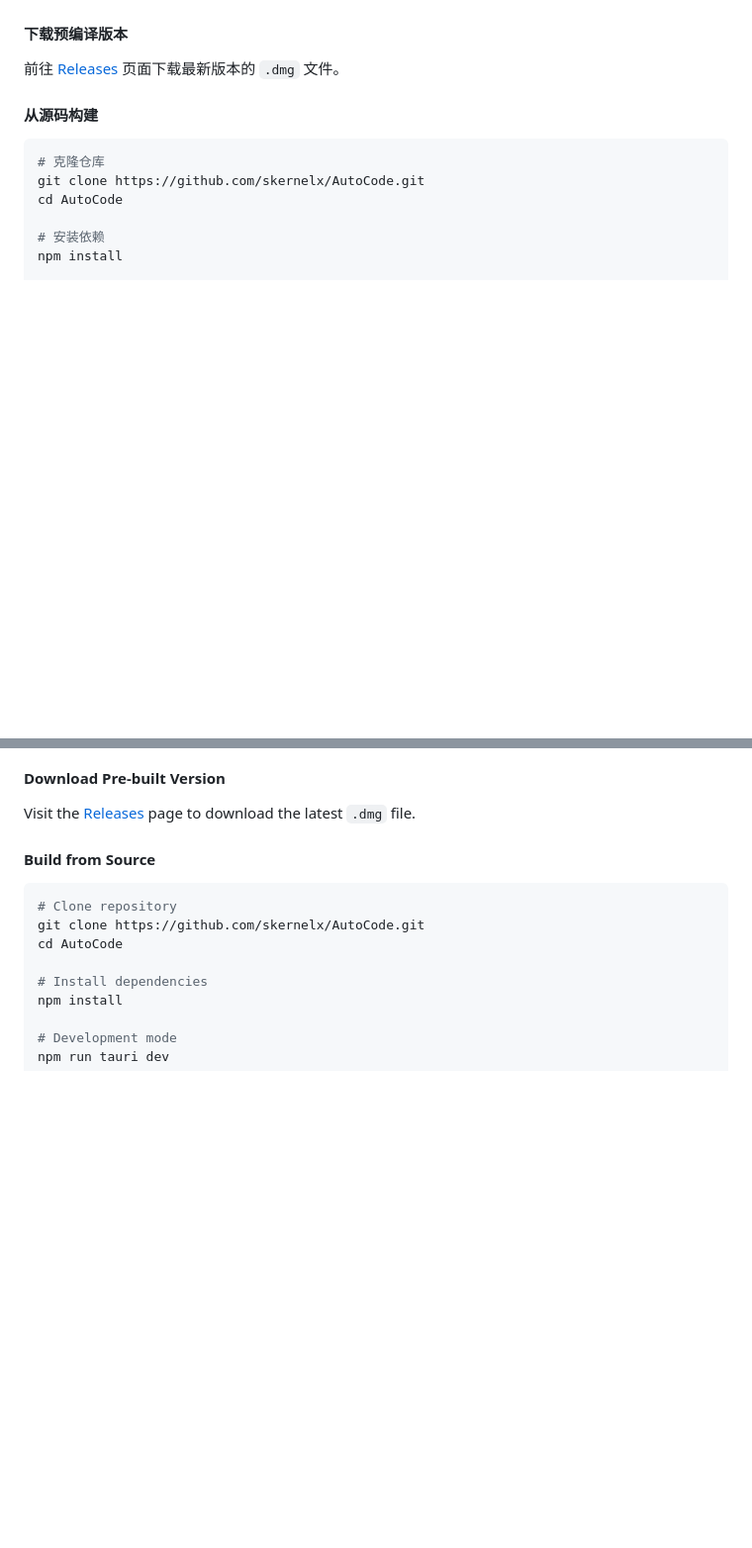
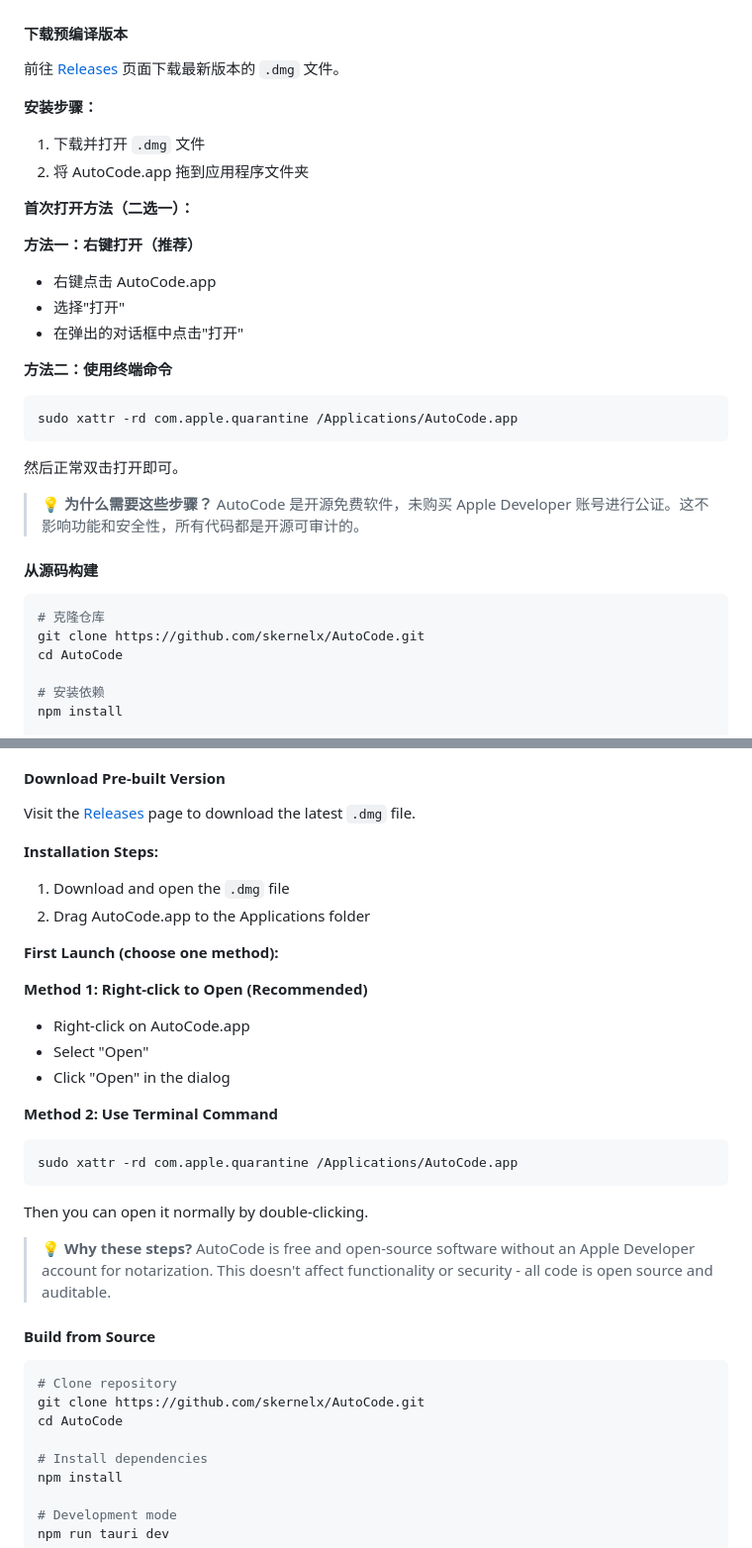
Before and after one commit to skernelx/AutoCode, a Markdown page: README.md, 2 parts joined by grey strips. Shown at 99% size. Drawn GitHub-style; blank space fills up the shorter version.

Commit message:
完善安装说明：添加 xattr 命令移除隔离属性的方法

````diff
--- a/README.md
+++ b/README.md
@@ -88,6 +88,27 @@ AutoCode 是一款专为 macOS 设计的智能验证码助手，利用苹果生
 #### 下载预编译版本
 
 前往 [Releases](https://github.com/skernelx/AutoCode/releases) 页面下载最新版本的 `.dmg` 文件。
+
+**安装步骤：**
+
+1. 下载并打开 `.dmg` 文件
+2. 将 AutoCode.app 拖到应用程序文件夹
+
+**首次打开方法（二选一）：**
+
+**方法一：右键打开（推荐）**
+- 右键点击 AutoCode.app
+- 选择"打开"
+- 在弹出的对话框中点击"打开"
+
+**方法二：使用终端命令**
+```bash
+sudo xattr -rd com.apple.quarantine /Applications/AutoCode.app
+```
+然后正常双击打开即可。
+
+> 💡 **为什么需要这些步骤？**
+> AutoCode 是开源免费软件，未购买 Apple Developer 账号进行公证。这不影响功能和安全性，所有代码都是开源可审计的。
 
 #### 从源码构建
 
@@ -326,6 +347,27 @@ AutoCode is an intelligent verification code assistant designed for macOS that l
 
 Visit the [Releases](https://github.com/skernelx/AutoCode/releases) page to download the latest `.dmg` file.
 
+**Installation Steps:**
+
+1. Download and open the `.dmg` file
+2. Drag AutoCode.app to the Applications folder
+
+**First Launch (choose one method):**
+
+**Method 1: Right-click to Open (Recommended)**
+- Right-click on AutoCode.app
+- Select "Open"
+- Click "Open" in the dialog
+
+**Method 2: Use Terminal Command**
+```bash
+sudo xattr -rd com.apple.quarantine /Applications/AutoCode.app
+```
+Then you can open it normally by double-clicking.
+
+> 💡 **Why these steps?**
+> AutoCode is free and open-source software without an Apple Developer account for notarization. This doesn't affect functionality or security - all code is open source and auditable.
+
 #### Build from Source
 
 ```bash
````
